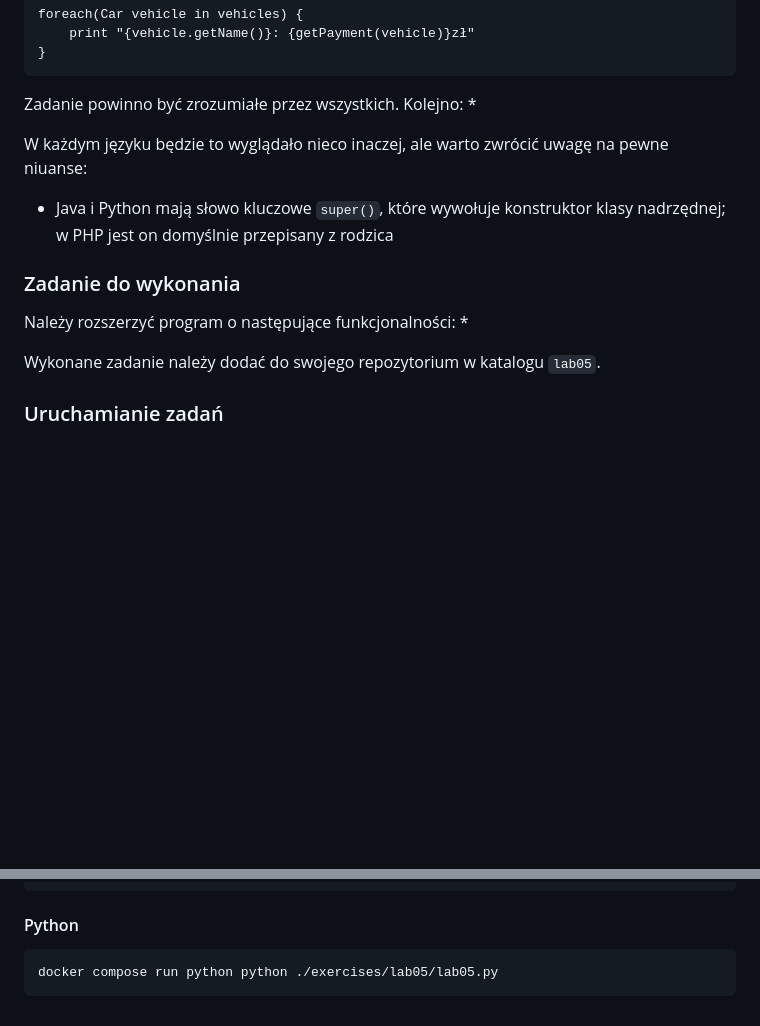
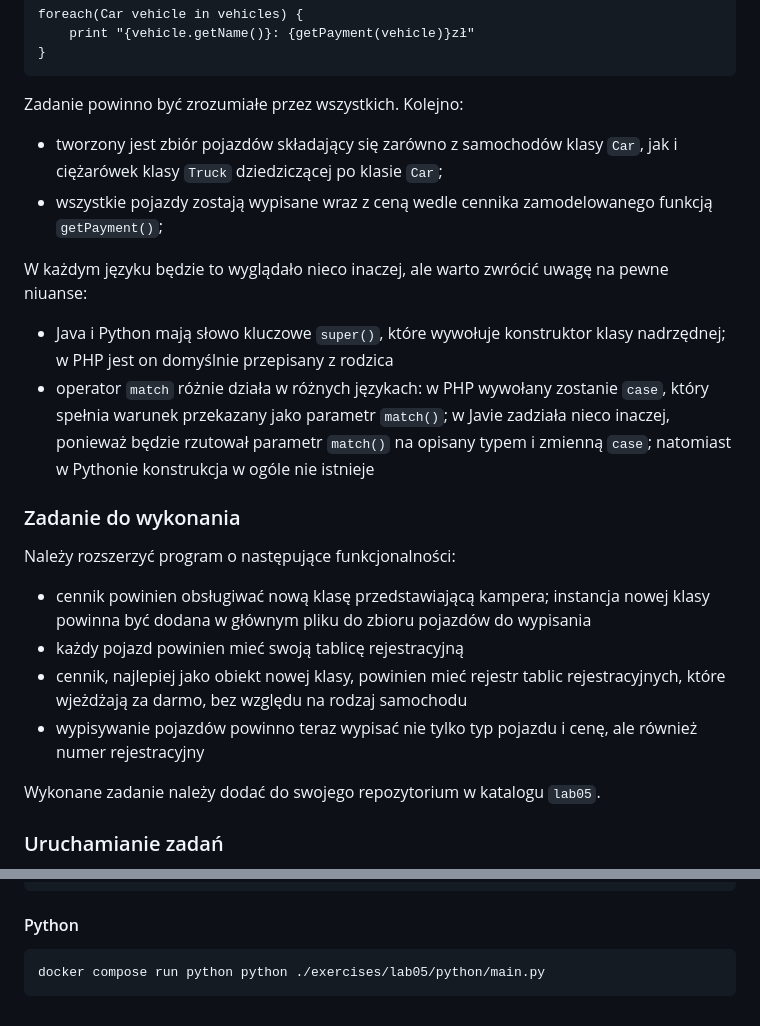
Before and after one commit to krzysztofrewak/ppo, a Markdown page: classes/lab05.md, 2 parts joined by grey strips. Drawn GitHub-style; blank space fills up the shorter version.

Commit message:
#5 - classes finished

````diff
--- a/classes/lab05.md
+++ b/classes/lab05.md
@@ -162,14 +162,19 @@ foreach(Car vehicle in vehicles) {
 ```
 
 Zadanie powinno być zrozumiałe przez wszystkich. Kolejno:
-*
+* tworzony jest zbiór pojazdów składający się zarówno z samochodów klasy `Car`, jak i ciężarówek klasy `Truck` dziedziczącej po klasie `Car`;
+* wszystkie pojazdy zostają wypisane wraz z ceną wedle cennika zamodelowanego funkcją `getPayment()`;
 
 W każdym języku będzie to wyglądało nieco inaczej, ale warto zwrócić uwagę na pewne niuanse:
 * Java i Python mają słowo kluczowe `super()`, które wywołuje konstruktor klasy nadrzędnej; w PHP jest on domyślnie przepisany z rodzica
+* operator `match` różnie działa w różnych językach: w PHP wywołany zostanie `case`, który spełnia warunek przekazany jako parametr `match()`; w Javie zadziała nieco inaczej, ponieważ będzie rzutował parametr `match()` na opisany typem i zmienną `case`; natomiast w Pythonie konstrukcja w ogóle nie istnieje
 
 ### Zadanie do wykonania
 Należy rozszerzyć program o następujące funkcjonalności:
-*
+* cennik powinien obsługiwać nową klasę przedstawiającą kampera; instancja nowej klasy powinna być dodana w głównym pliku do zbioru pojazdów do wypisania
+* każdy pojazd powinien mieć swoją tablicę rejestracyjną
+* cennik, najlepiej jako obiekt nowej klasy, powinien mieć rejestr tablic rejestracyjnych, które wjeżdżają za darmo, bez względu na rodzaj samochodu
+* wypisywanie pojazdów powinno teraz wypisać nie tylko typ pojazdu i cenę, ale również numer rejestracyjny
 
 Wykonane zadanie należy dodać do swojego repozytorium w katalogu `lab05`.
 
@@ -191,5 +196,5 @@ docker compose run php php ./exercises/lab05/php/index.php
 
 #### Python
 ```
-docker compose run python python ./exercises/lab05/lab05.py
+docker compose run python python ./exercises/lab05/python/main.py
 ```
````
